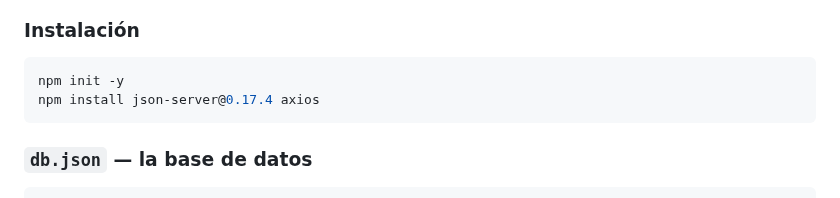
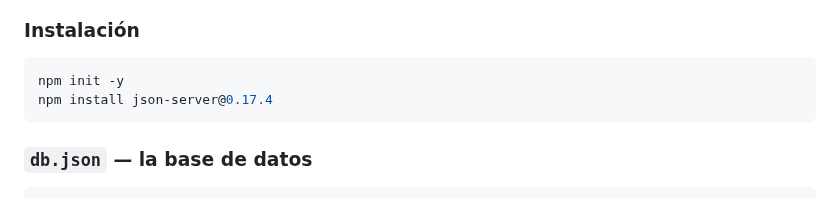
Before and after one commit to vanefRiwi/spa-tutoria-week3, a Markdown page: tupropiaspa.md, the part around the change. GitHub-like rendering.

````diff
--- a/tupropiaspa.md
+++ b/tupropiaspa.md
@@ -77,7 +77,7 @@ mi-spa/
 
 ```bash
 npm init -y
-npm install json-server@0.17.4 axios
+npm install json-server@0.17.4
 ```
 
 ### `db.json` — la base de datos
````
